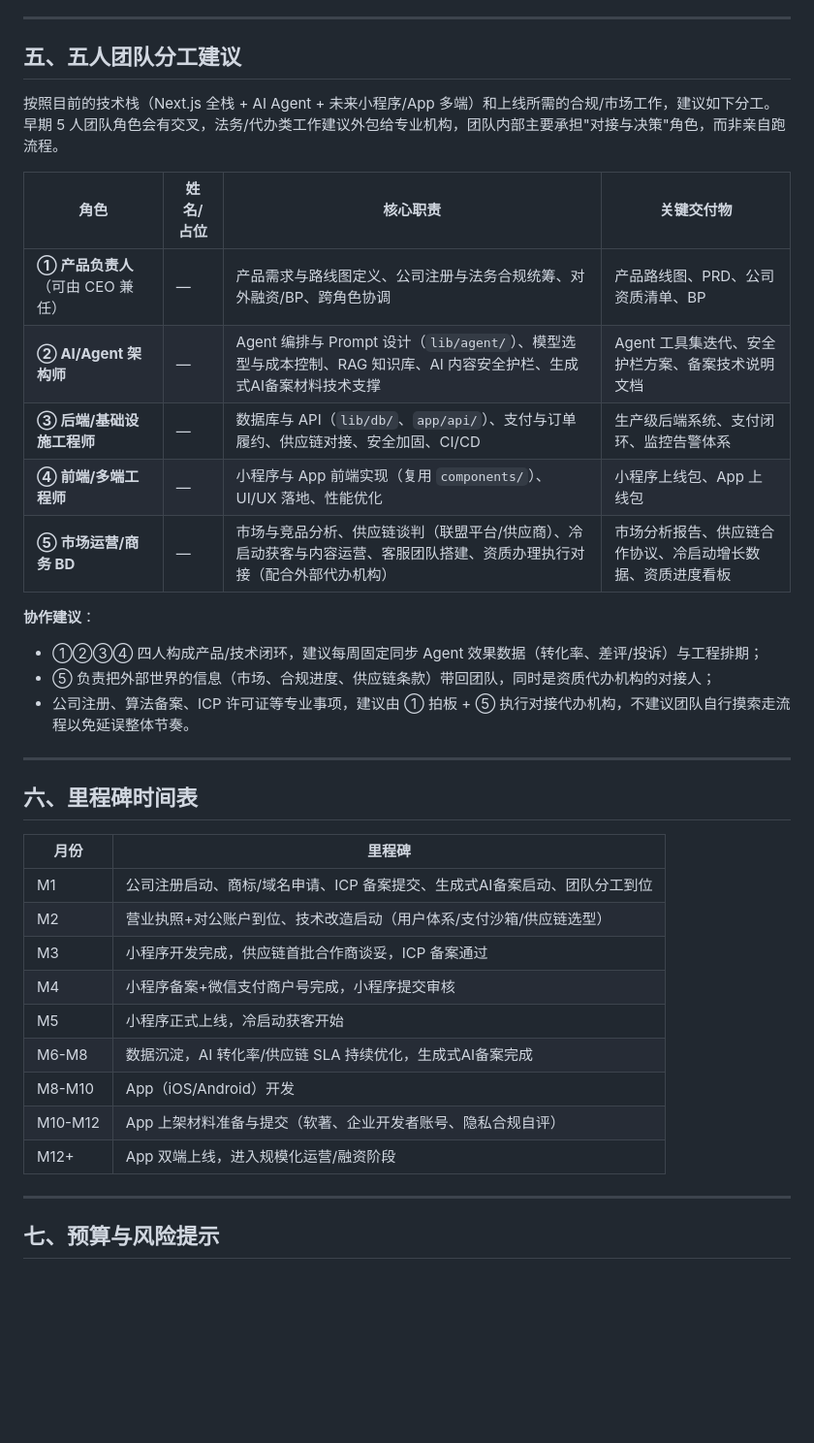
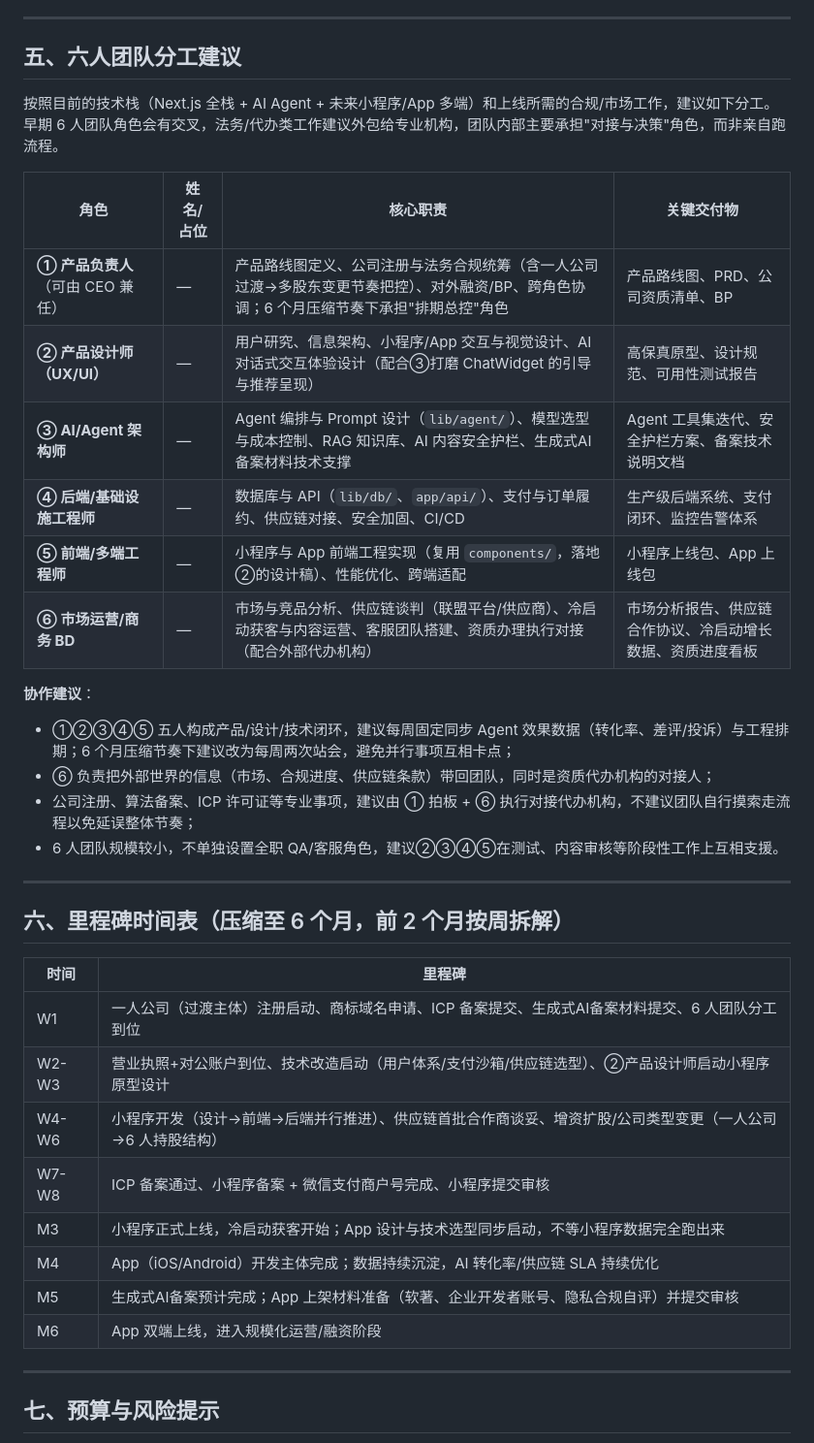
Before and after one commit to Celveen/Pawly, a Markdown page: docs/Pawly-上线路线图与团队分工.md, the part around one of its changes. Shown at 97% size. GitHub-like rendering; blank space fills up the shorter version.

Commit message:
docs: 团队扩至6人、时间线压缩至6个月，补充一人公司问答
- 新增产品设计师角色，团队由5人扩展为6人
- 路线图/里程碑表压缩为6个月，前2个月按周拆解并行推进
- 新增2.1.1节，解答一人公司注册对流程速度和工信部备案的影响
- 风险与行动清单同步更新

```diff
--- a/docs/Pawly-上线路线图与团队分工.md
+++ b/docs/Pawly-上线路线图与团队分工.md
@@ -113,38 +125,39 @@ Pawly 的 AI 客服本质上是「面向境内公众提供的生成式人工智
 
 ---
 
-## 五、五人团队分工建议
+## 五、六人团队分工建议
 
-按照目前的技术栈（Next.js 全栈 + AI Agent + 未来小程序/App 多端）和上线所需的合规/市场工作，建议如下分工。早期 5 人团队角色会有交叉，法务/代办类工作建议外包给专业机构，团队内部主要承担"对接与决策"角色，而非亲自跑流程。
+按照目前的技术栈（Next.js 全栈 + AI Agent + 未来小程序/App 多端）和上线所需的合规/市场工作，建议如下分工。早期 6 人团队角色会有交叉，法务/代办类工作建议外包给专业机构，团队内部主要承担"对接与决策"角色，而非亲自跑流程。
 
 | 角色 | 姓名/占位 | 核心职责 | 关键交付物 |
 |---|---|---|---|
-| **① 产品负责人**（可由 CEO 兼任） | — | 产品需求与路线图定义、公司注册与法务合规统筹、对外融资/BP、跨角色协调 | 产品路线图、PRD、公司资质清单、BP |
-| **② AI/Agent 架构师** | — | Agent 编排与 Prompt 设计（`lib/agent/`）、模型选型与成本控制、RAG 知识库、AI 内容安全护栏、生成式AI备案材料技术支撑 | Agent 工具集迭代、安全护栏方案、备案技术说明文档 |
-| **③ 后端/基础设施工程师** | — | 数据库与 API（`lib/db/`、`app/api/`）、支付与订单履约、供应链对接、安全加固、CI/CD | 生产级后端系统、支付闭环、监控告警体系 |
-| **④ 前端/多端工程师** | — | 小程序与 App 前端实现（复用 `components/`）、UI/UX 落地、性能优化 | 小程序上线包、App 上线包 |
-| **⑤ 市场运营/商务 BD** | — | 市场与竞品分析、供应链谈判（联盟平台/供应商）、冷启动获客与内容运营、客服团队搭建、资质办理执行对接（配合外部代办机构） | 市场分析报告、供应链合作协议、冷启动增长数据、资质进度看板 |
+| **① 产品负责人**（可由 CEO 兼任） | — | 产品路线图定义、公司注册与法务合规统筹（含一人公司过渡→多股东变更节奏把控）、对外融资/BP、跨角色协调；6 个月压缩节奏下承担"排期总控"角色 | 产品路线图、PRD、公司资质清单、BP |
+| **② 产品设计师（UX/UI）** | — | 用户研究、信息架构、小程序/App 交互与视觉设计、AI 对话式交互体验设计（配合③打磨 ChatWidget 的引导与推荐呈现） | 高保真原型、设计规范、可用性测试报告 |
+| **③ AI/Agent 架构师** | — | Agent 编排与 Prompt 设计（`lib/agent/`）、模型选型与成本控制、RAG 知识库、AI 内容安全护栏、生成式AI备案材料技术支撑 | Agent 工具集迭代、安全护栏方案、备案技术说明文档 |
+| **④ 后端/基础设施工程师** | — | 数据库与 API（`lib/db/`、`app/api/`）、支付与订单履约、供应链对接、安全加固、CI/CD | 生产级后端系统、支付闭环、监控告警体系 |
+| **⑤ 前端/多端工程师** | — | 小程序与 App 前端工程实现（复用 `components/`，落地②的设计稿）、性能优化、跨端适配 | 小程序上线包、App 上线包 |
+| **⑥ 市场运营/商务 BD** | — | 市场与竞品分析、供应链谈判（联盟平台/供应商）、冷启动获客与内容运营、客服团队搭建、资质办理执行对接（配合外部代办机构） | 市场分析报告、供应链合作协议、冷启动增长数据、资质进度看板 |
 
 **协作建议**：
-- ①②③④ 四人构成产品/技术闭环，建议每周固定同步 Agent 效果数据（转化率、差评/投诉）与工程排期；
-- ⑤ 负责把外部世界的信息（市场、合规进度、供应链条款）带回团队，同时是资质代办机构的对接人；
-- 公司注册、算法备案、ICP 许可证等专业事项，建议由 ① 拍板 + ⑤ 执行对接代办机构，不建议团队自行摸索走流程以免延误整体节奏。
+- ①②③④⑤ 五人构成产品/设计/技术闭环，建议每周固定同步 Agent 效果数据（转化率、差评/投诉）与工程排期；6 个月压缩节奏下建议改为每周两次站会，避免并行事项互相卡点；
+- ⑥ 负责把外部世界的信息（市场、合规进度、供应链条款）带回团队，同时是资质代办机构的对接人；
+- 公司注册、算法备案、ICP 许可证等专业事项，建议由 ① 拍板 + ⑥ 执行对接代办机构，不建议团队自行摸索走流程以免延误整体节奏；
+- 6 人团队规模较小，不单独设置全职 QA/客服角色，建议②③④⑤在测试、内容审核等阶段性工作上互相支援。
 
 ---
 
-## 六、里程碑时间表
+## 六、里程碑时间表（压缩至 6 个月，前 2 个月按周拆解）
 
-| 月份 | 里程碑 |
+| 时间 | 里程碑 |
 |---|---|
-| M1 | 公司注册启动、商标/域名申请、ICP 备案提交、生成式AI备案启动、团队分工到位 |
-| M2 | 营业执照+对公账户到位、技术改造启动（用户体系/支付沙箱/供应链选型） |
-| M3 | 小程序开发完成，供应链首批合作商谈妥，ICP 备案通过 |
-| M4 | 小程序备案+微信支付商户号完成，小程序提交审核 |
-| M5 | 小程序正式上线，冷启动获客开始 |
-| M6-M8 | 数据沉淀，AI 转化率/供应链 SLA 持续优化，生成式AI备案完成 |
-| M8-M10 | App（iOS/Android）开发 |
-| M10-M12 | App 上架材料准备与提交（软著、企业开发者账号、隐私合规自评） |
-| M12+ | App 双端上线，进入规模化运营/融资阶段 |
+| W1 | 一人公司（过渡主体）注册启动、商标域名申请、ICP 备案提交、生成式AI备案材料提交、6 人团队分工到位 |
+| W2-W3 | 营业执照+对公账户到位、技术改造启动（用户体系/支付沙箱/供应链选型）、②产品设计师启动小程序原型设计 |
+| W4-W6 | 小程序开发（设计→前端→后端并行推进）、供应链首批合作商谈妥、增资扩股/公司类型变更（一人公司→6 人持股结构） |
+| W7-W8 | ICP 备案通过、小程序备案 + 微信支付商户号完成、小程序提交审核 |
+| M3 | 小程序正式上线，冷启动获客开始；App 设计与技术选型同步启动，不等小程序数据完全跑出来 |
+| M4 | App（iOS/Android）开发主体完成；数据持续沉淀，AI 转化率/供应链 SLA 持续优化 |
+| M5 | 生成式AI备案预计完成；App 上架材料准备（软著、企业开发者账号、隐私合规自评）并提交审核 |
+| M6 | App 双端上线，进入规模化运营/融资阶段 |
 
 ---
 
```
Also changed, not shown: other parts of docs/Pawly-上线路线图与团队分工.md (+33 -19 lines).
